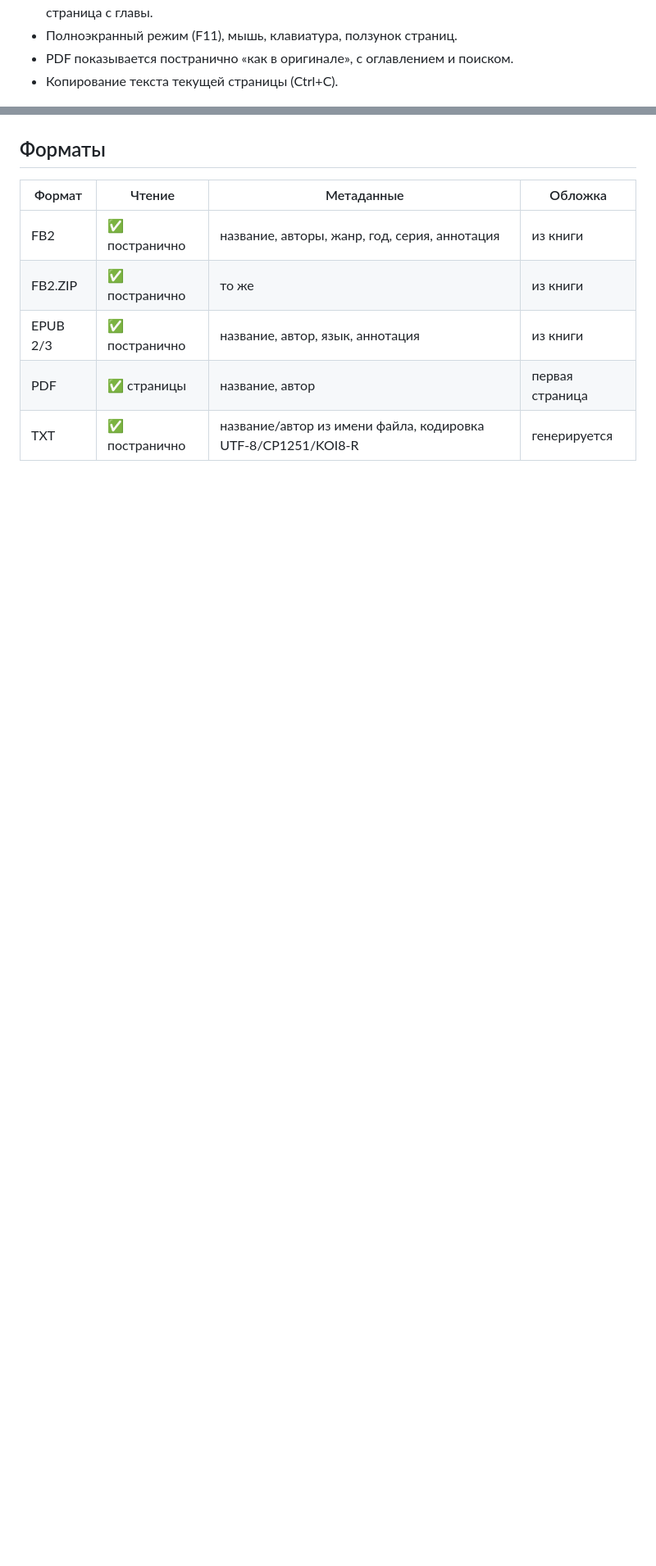
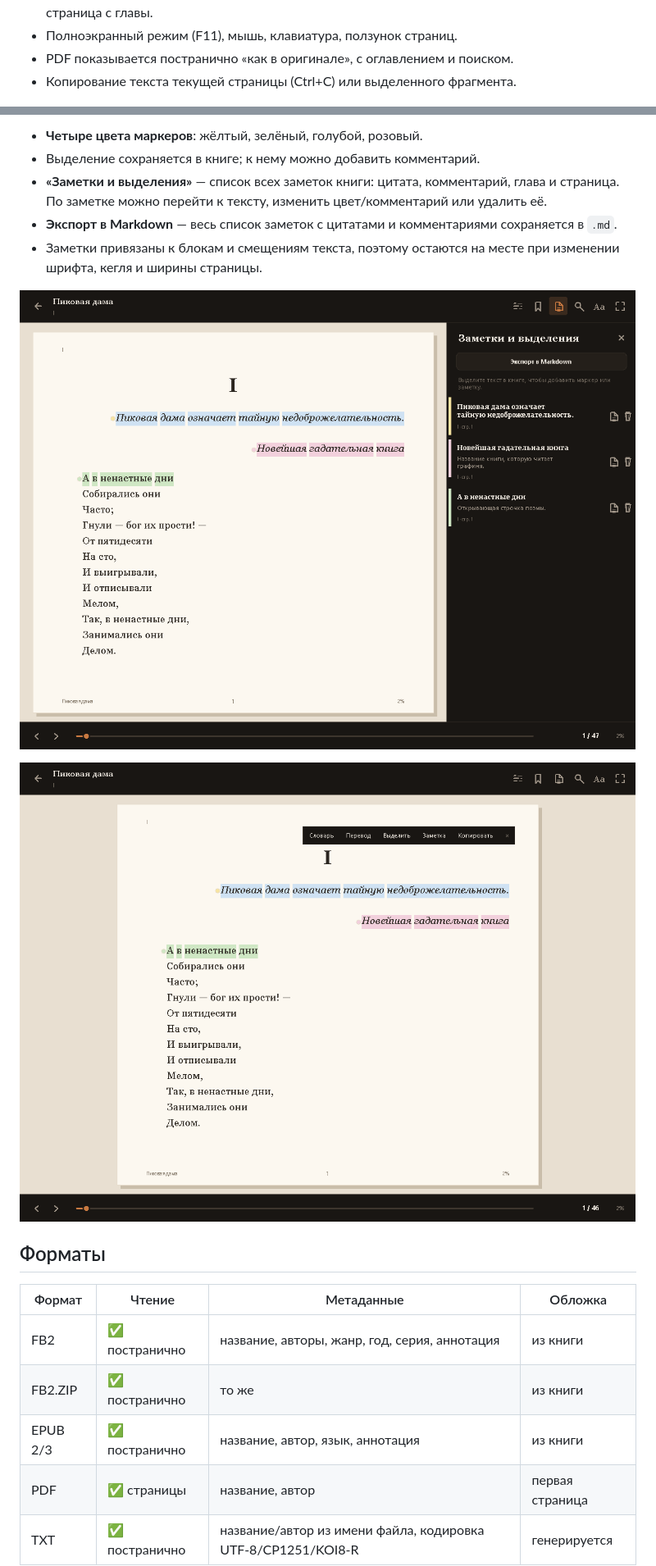
Before and after one commit to maksyutoff90-bot/chitalka, a Markdown page: README.md, 2 parts joined by grey strips. Shown at 82% size. Drawn GitHub-style; pictures changed too: data/screenshots/notes.png (added), data/screenshots/selection.png (added); blank space fills up the shorter version.

Commit message:
Добавить словарь, перевод, заметки и экспорт в Markdown

```diff
--- a/README.md
+++ b/README.md
@@ -40,7 +43,7 @@
   колонтитулы, новая страница с главы.
 - Полноэкранный режим (F11), мышь, клавиатура, ползунок страниц.
 - PDF показывается постранично «как в оригинале», с оглавлением и поиском.
-- Копирование текста текущей страницы (Ctrl+C).
+- Копирование текста текущей страницы (Ctrl+C) или выделенного фрагмента.
 
 ![Чтение](data/screenshots/reader.png)
 
@@ -69,3 +87,16 @@
+- **Четыре цвета маркеров**: жёлтый, зелёный, голубой, розовый.
+- Выделение сохраняется в книге; к нему можно добавить комментарий.
+- **«Заметки и выделения»** — список всех заметок книги: цитата, комментарий,
+  глава и страница. По заметке можно перейти к тексту, изменить цвет/комментарий
+  или удалить её.
+- **Экспорт в Markdown** — весь список заметок с цитатами и комментариями
+  сохраняется в `.md`.
+- Заметки привязаны к блокам и смещениям текста, поэтому остаются на месте при
+  изменении шрифта, кегля и ширины страницы.
+
+![Заметки и выделения](data/screenshots/notes.png)
+
+![Выделение и панель действий](data/screenshots/selection.png)
 
 ## Форматы
 
```
Also changed, not shown: other parts of README.md (+31 -5 lines), data/screenshots/lookup.png (added), 8 other files.
